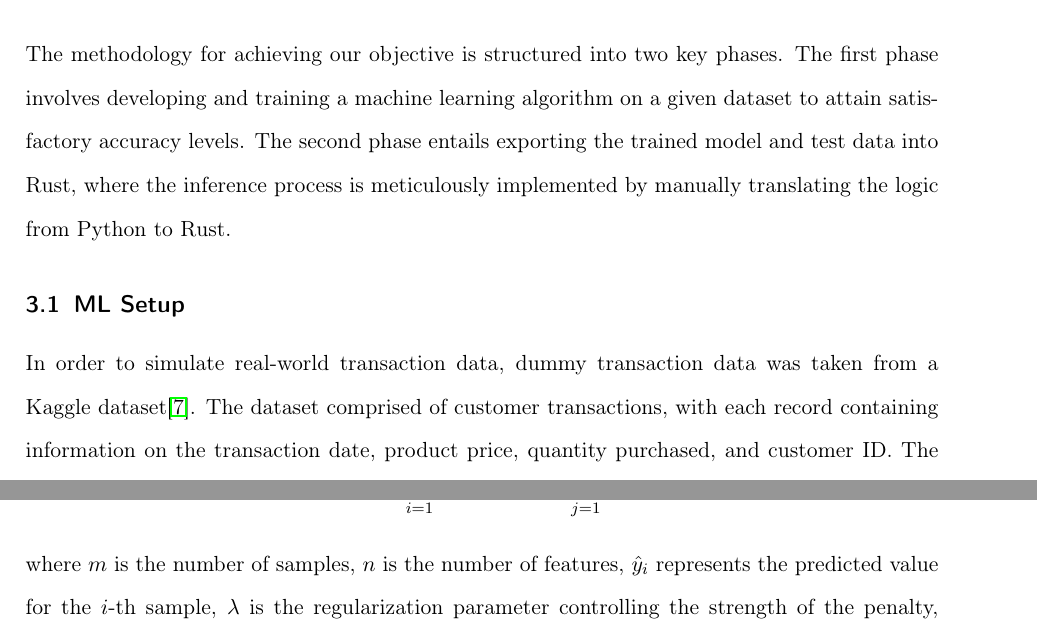
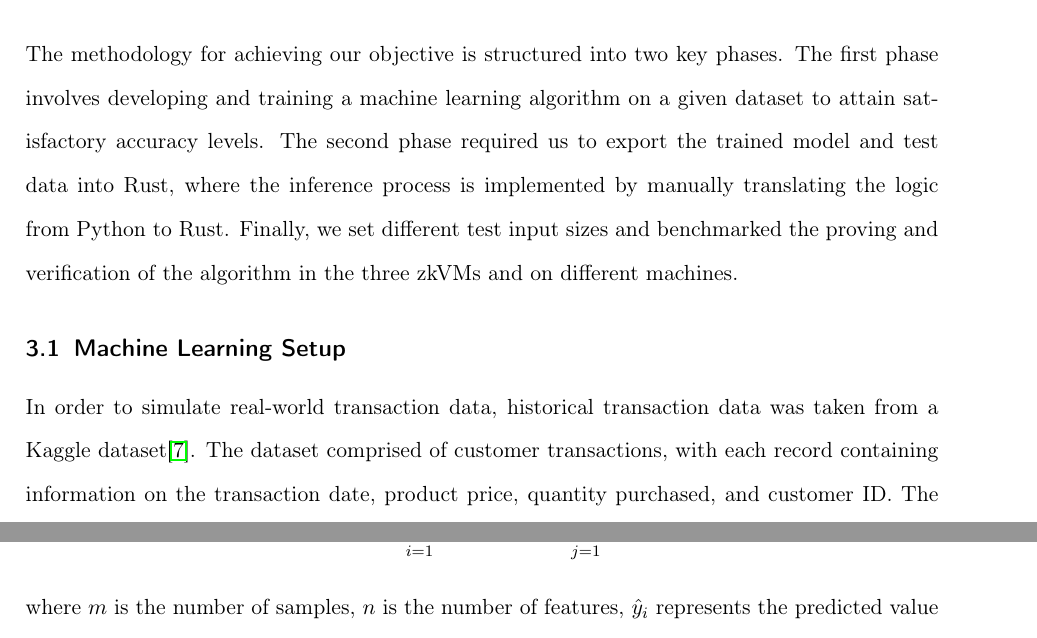
Before and after one commit to larry-lime/zk-benchmark2, a LaTeX paper (research-paper/capstone/Capstone_Report_Template.tex): two parts of pages 7 and 8 of 16, joined at a grey line, cut so that both start at the same text. Compiled offline with pdfLaTeX.

Commit message:
small modifications

```diff
--- a/research-paper/capstone/Capstone_Report_Template.tex
+++ b/research-paper/capstone/Capstone_Report_Template.tex
@@ -105,11 +105,11 @@ Machine learning is a highly relevant use case for ZKPs. There are multiple pape
 
 \section{Solution}
 
-The methodology for achieving our objective is structured into two key phases. The first phase involves developing and training a machine learning algorithm on a given dataset to attain satisfactory accuracy levels. The second phase entails exporting the trained model and test data into Rust, where the inference process is meticulously implemented by manually translating the logic from Python to Rust.
+The methodology for achieving our objective is structured into two key phases. The first phase involves developing and training a machine learning algorithm on a given dataset to attain satisfactory accuracy levels. The second phase required us to export the trained model and test data into Rust, where the inference process is implemented by manually translating the logic from Python to Rust. Finally, we set different test input sizes and benchmarked the proving and verification of the algorithm in the three zkVMs and on different machines.
 
-\subsection{ML Setup}
+\subsection{Machine Learning Setup}
 
-In order to simulate real-world transaction data, dummy transaction data was taken from a Kaggle dataset\cite{rehman2023retail}. The dataset comprised of customer transactions, with each record containing information on the transaction date, product price, quantity purchased, and customer ID. The first step in the data preparation process involved determining a cutoff date that would separate the historical data used for training from the future data we wish to predict. We defined this cutoff date as 90 days before the latest transaction in the dataset. This allowed us to segment the data into two parts:
+In order to simulate real-world transaction data, historical transaction data was taken from a Kaggle dataset\cite{rehman2023retail}. The dataset comprised of customer transactions, with each record containing information on the transaction date, product price, quantity purchased, and customer ID. The first step in the data preparation process involved determining a cutoff date that would separate the historical data used for training from the future data we wish to predict. We defined this cutoff date as 90 days before the latest transaction in the dataset. This allowed us to segment the data into two parts:
 
 \begin{itemize}
 	\item \textbf{Training Data (First Three Quarters):} Transactions occurring before the cutoff date, which we used to derive customer behavior features (recency, frequency, and monetary values).
```
